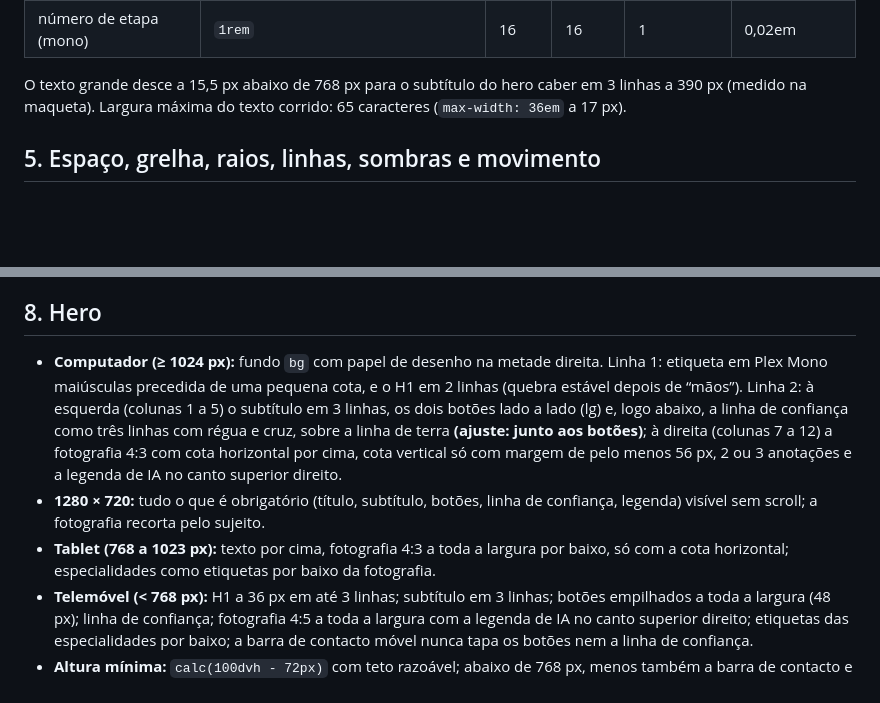
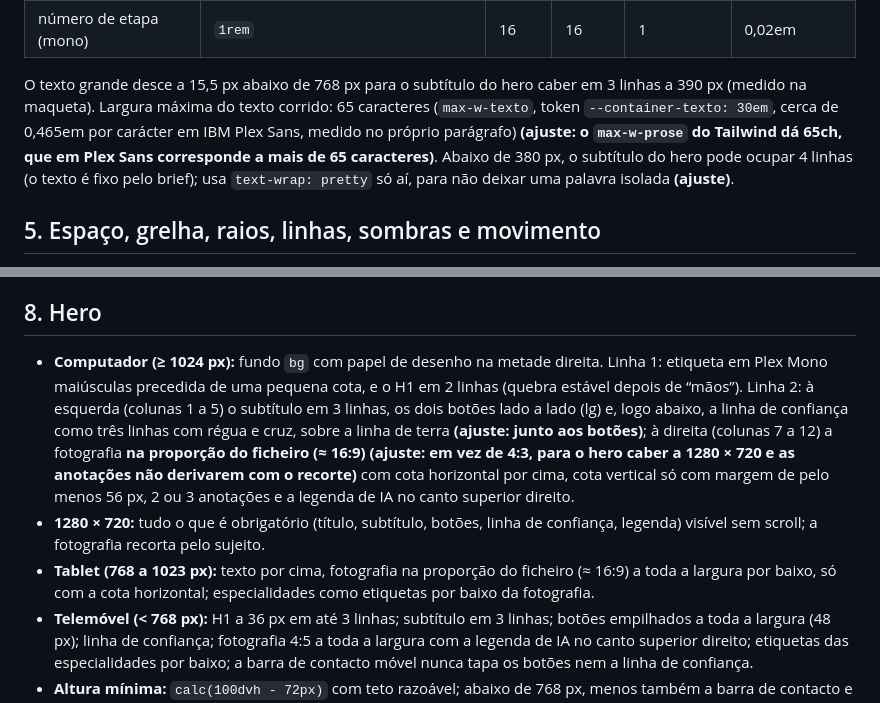
Before and after one commit to WakenAc/LMDreams, a Markdown page: design/direcao-visual.md, 2 parts joined by grey strips. Rendered like a GitHub page; blank space fills up the shorter version.

Commit message:
Direção visual: largura do texto em caracteres reais e fotografia do hero em 16:9 registadas como ajustes
Co-Authored-By: Claude Opus 5.5 <noreply@anthropic.com>

```diff
--- a/design/direcao-visual.md
+++ b/design/direcao-visual.md
@@ -107,7 +107,7 @@ Regras: texto pequeno em acento só sobre `bg`; sobre `surface` usa-se `accent-h
 | etiqueta (maiúsculas, mono) | `0.75rem` | 12 | 12 | 1,35 | 0,08em |
 | número de etapa (mono) | `1rem` | 16 | 16 | 1 | 0,02em |
 
-O texto grande desce a 15,5 px abaixo de 768 px para o subtítulo do hero caber em 3 linhas a 390 px (medido na maqueta). Largura máxima do texto corrido: 65 caracteres (`max-width: 36em` a 17 px).
+O texto grande desce a 15,5 px abaixo de 768 px para o subtítulo do hero caber em 3 linhas a 390 px (medido na maqueta). Largura máxima do texto corrido: 65 caracteres (`max-w-texto`, token `--container-texto: 30em`, cerca de 0,465em por carácter em IBM Plex Sans, medido no próprio parágrafo) **(ajuste: o `max-w-prose` do Tailwind dá 65ch, que em Plex Sans corresponde a mais de 65 caracteres)**. Abaixo de 380 px, o subtítulo do hero pode ocupar 4 linhas (o texto é fixo pelo brief); usa `text-wrap: pretty` só aí, para não deixar uma palavra isolada **(ajuste)**.
 
 ## 5. Espaço, grelha, raios, linhas, sombras e movimento
 
@@ -148,9 +148,9 @@ Regra de contenção: no máximo dois motivos por secção e nenhum atrás de pa
 
 ## 8. Hero
 
-- **Computador (≥ 1024 px):** fundo `bg` com papel de desenho na metade direita. Linha 1: etiqueta em Plex Mono maiúsculas precedida de uma pequena cota, e o H1 em 2 linhas (quebra estável depois de “mãos”). Linha 2: à esquerda (colunas 1 a 5) o subtítulo em 3 linhas, os dois botões lado a lado (lg) e, logo abaixo, a linha de confiança como três linhas com régua e cruz, sobre a linha de terra **(ajuste: junto aos botões)**; à direita (colunas 7 a 12) a fotografia 4:3 com cota horizontal por cima, cota vertical só com margem de pelo menos 56 px, 2 ou 3 anotações e a legenda de IA no canto superior direito.
+- **Computador (≥ 1024 px):** fundo `bg` com papel de desenho na metade direita. Linha 1: etiqueta em Plex Mono maiúsculas precedida de uma pequena cota, e o H1 em 2 linhas (quebra estável depois de “mãos”). Linha 2: à esquerda (colunas 1 a 5) o subtítulo em 3 linhas, os dois botões lado a lado (lg) e, logo abaixo, a linha de confiança como três linhas com régua e cruz, sobre a linha de terra **(ajuste: junto aos botões)**; à direita (colunas 7 a 12) a fotografia **na proporção do ficheiro (≈ 16:9) (ajuste: em vez de 4:3, para o hero caber a 1280 × 720 e as anotações não derivarem com o recorte)** com cota horizontal por cima, cota vertical só com margem de pelo menos 56 px, 2 ou 3 anotações e a legenda de IA no canto superior direito.
 - **1280 × 720:** tudo o que é obrigatório (título, subtítulo, botões, linha de confiança, legenda) visível sem scroll; a fotografia recorta pelo sujeito.
-- **Tablet (768 a 1023 px):** texto por cima, fotografia 4:3 a toda a largura por baixo, só com a cota horizontal; especialidades como etiquetas por baixo da fotografia.
+- **Tablet (768 a 1023 px):** texto por cima, fotografia na proporção do ficheiro (≈ 16:9) a toda a largura por baixo, só com a cota horizontal; especialidades como etiquetas por baixo da fotografia.
 - **Telemóvel (< 768 px):** H1 a 36 px em até 3 linhas; subtítulo em 3 linhas; botões empilhados a toda a largura (48 px); linha de confiança; fotografia 4:5 a toda a largura com a legenda de IA no canto superior direito; etiquetas das especialidades por baixo; a barra de contacto móvel nunca tapa os botões nem a linha de confiança.
 - **Altura mínima:** `calc(100dvh - 72px)` com teto razoável; abaixo de 768 px, menos também a barra de contacto e a *safe area*.
 
```
